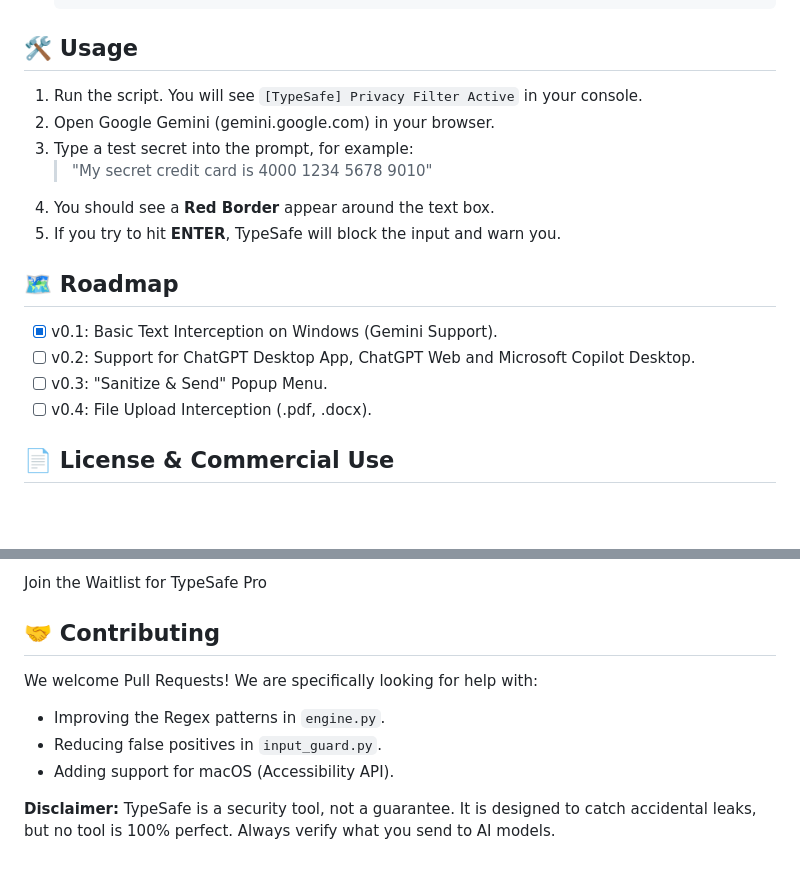
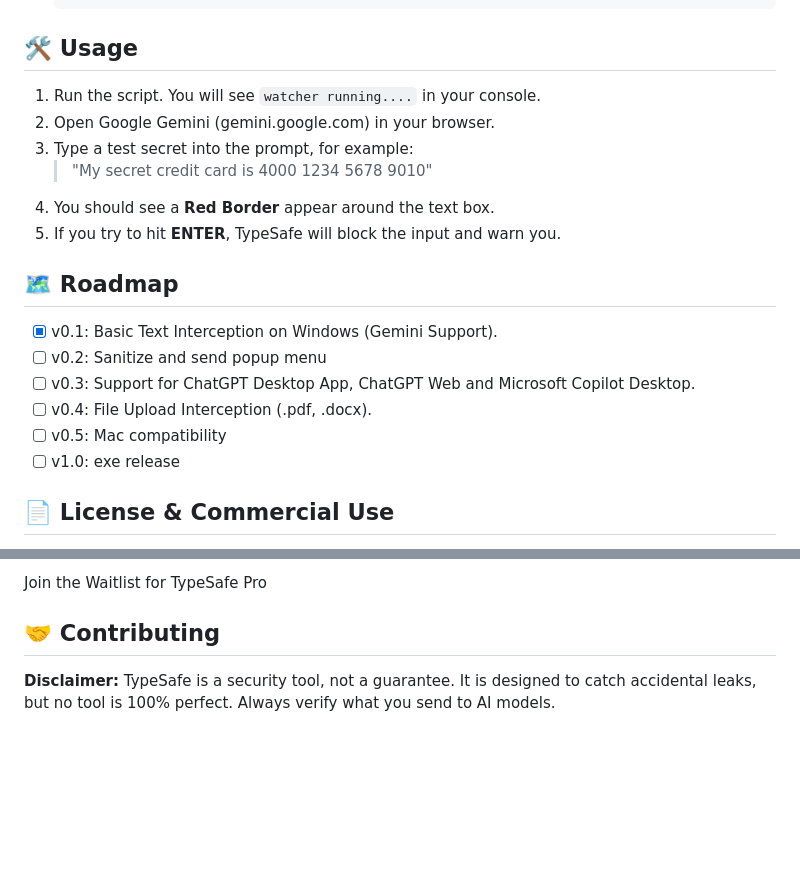
Before and after one commit to schwalbevans/TypeSafe, a Markdown page: README.md, 2 parts joined by grey strips. Rendered like a GitHub page; blank space fills up the shorter version.

````diff
--- a/README.md
+++ b/README.md
@@ -43,7 +43,7 @@ TypeSafe is written in Python. To run the Alpha, you need Python 3.10+ installed
     ```
 
 ## 🛠️ Usage
-1.  Run the script. You will see `[TypeSafe] Privacy Filter Active` in your console.
+1.  Run the script. You will see `watcher running....` in your console.
 2.  Open Google Gemini (gemini.google.com) in your browser.
 3.  Type a test secret into the prompt, for example:
     > "My secret credit card is 4000 1234 5678 9010"
@@ -52,9 +52,11 @@ TypeSafe is written in Python. To run the Alpha, you need Python 3.10+ installed
 
 ## 🗺️ Roadmap
 - [x] v0.1: Basic Text Interception on Windows (Gemini Support).
-- [ ] v0.2: Support for ChatGPT Desktop App, ChatGPT Web and Microsoft Copilot Desktop.
-- [ ] v0.3: "Sanitize & Send" Popup Menu.
+- [ ] v0.2: Sanitize and send popup menu
+- [ ] v0.3: Support for ChatGPT Desktop App, ChatGPT Web and Microsoft Copilot Desktop.
 - [ ] v0.4: File Upload Interception (.pdf, .docx).
+- [ ] v0.5: Mac compatibility
+- [ ] v1.0: exe release
 
 ## 📄 License & Commercial Use
 TypeSafe is open-source software licensed under the **GNU Affero General Public License v3.0 (AGPLv3)**.
@@ -74,9 +76,5 @@ We will offer a Commercial License that removes the AGPL restrictions and includ
 Join the Waitlist for TypeSafe Pro
 
 ## 🤝 Contributing
-We welcome Pull Requests! We are specifically looking for help with:
-*   Improving the Regex patterns in `engine.py`.
-*   Reducing false positives in `input_guard.py`.
-*   Adding support for macOS (Accessibility API).
 
 **Disclaimer:** TypeSafe is a security tool, not a guarantee. It is designed to catch accidental leaks, but no tool is 100% perfect. Always verify what you send to AI models.
````
